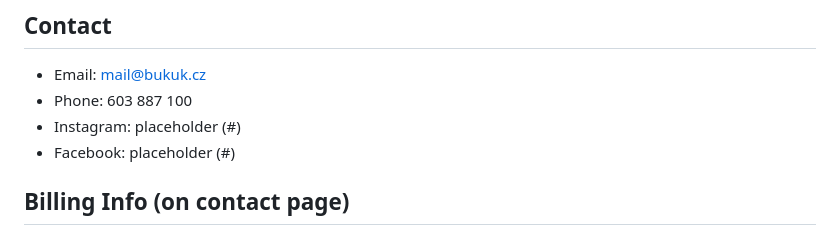
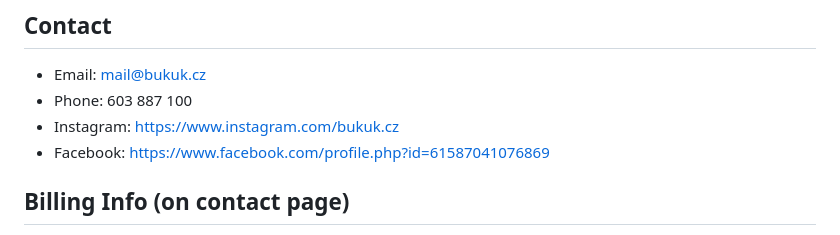
Before and after one commit to kezlinkova/bukuk, a Markdown page: claude.md, the part around the change. Drawn GitHub-style.

Commit message:
Aktualizace CLAUDE.md - odkazy na sociální sítě
Co-Authored-By: Claude Opus 4.5 <noreply@anthropic.com>

```diff
--- a/claude.md
+++ b/claude.md
@@ -108,8 +108,8 @@ Program page timeline animates on scroll:
 ## Contact
 - Email: mail@bukuk.cz
 - Phone: 603 887 100
-- Instagram: placeholder (#)
-- Facebook: placeholder (#)
+- Instagram: https://www.instagram.com/bukuk.cz
+- Facebook: https://www.facebook.com/profile.php?id=61587041076869
 
 ## Billing Info (on contact page)
 - Jana Střihavková
```
